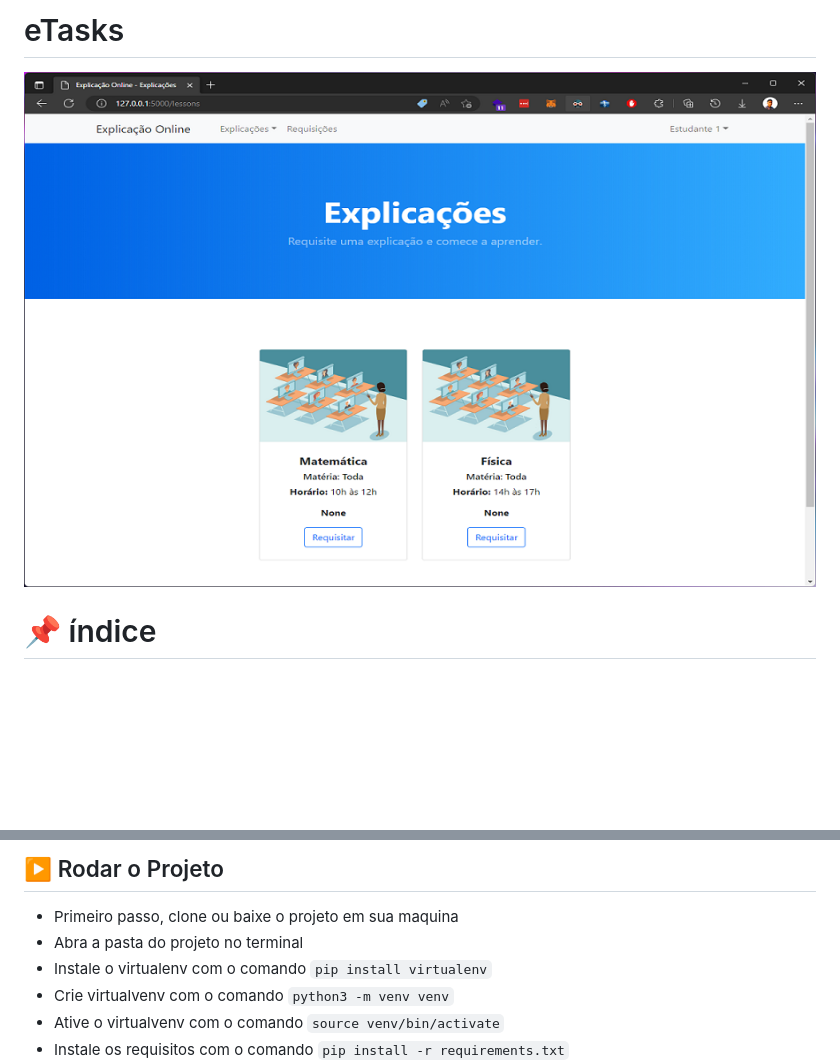
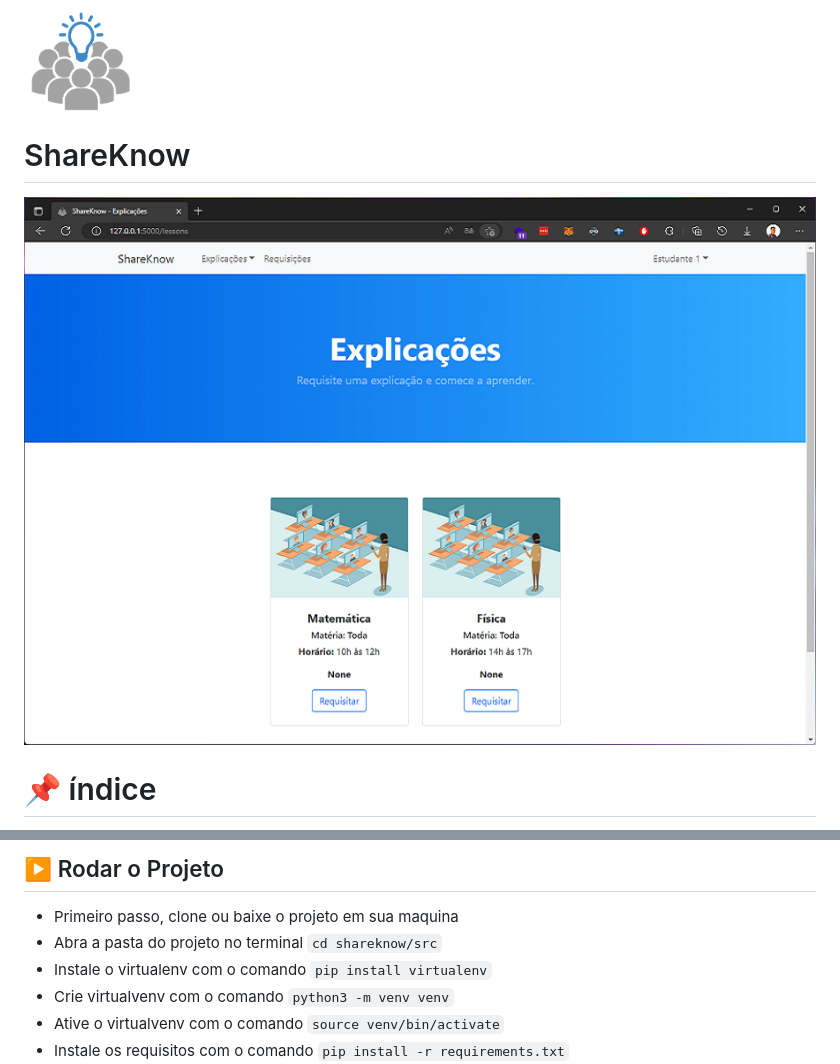
Before and after one commit to americo/explicacao-online, a Markdown page: README.md, 2 parts joined by grey strips. GitHub-like rendering; pictures changed too: static/logo.png (added), static/screenshot.png; blank space fills up the shorter version.

```diff
--- a/README.md
+++ b/README.md
@@ -1,4 +1,6 @@
-# eTasks
+<img src="./static/logo.png" with="100px" height="100px">
+
+# ShareKnow
 ![image info](./static/screenshot.png)
 
 # :pushpin: índice
@@ -42,7 +44,7 @@ Uma plataforma web que gerencia explicações de qualquer disciplina ou matéria
 ## :arrow_forward: Rodar o Projeto
 
 * Primeiro passo, clone ou baixe o projeto em sua maquina
-* Abra a pasta do projeto no terminal
+* Abra a pasta do projeto no terminal `cd shareknow/src`
 * Instale o virtualenv com o comando `pip install virtualenv`
 * Crie virtualvenv com o comando `python3 -m venv venv`
 * Ative o virtualvenv com o comando `source venv/bin/activate`
```
Also changed, not shown: 11 other files.
